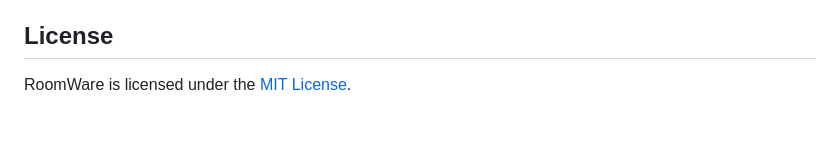
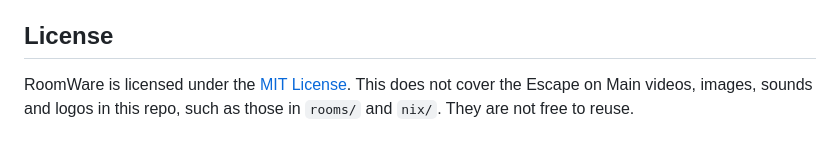
Before and after one commit to RowanTL/roomware, a Markdown page: README.md, the part around the change. GitHub-like rendering.

Commit message:
docs(README): add license exclusion to Escape On Main logos and content

```diff
--- a/README.md
+++ b/README.md
@@ -111,4 +111,6 @@ Link to escape on main image used and resized with imagemagick: https://www.esca
 
 ## License
 
-RoomWare is licensed under the [MIT License](LICENSE).
+RoomWare is licensed under the [MIT License](LICENSE). This does not cover the
+Escape on Main videos, images, sounds and logos in this repo, such as those in
+`rooms/` and `nix/`. They are not free to reuse.
```
